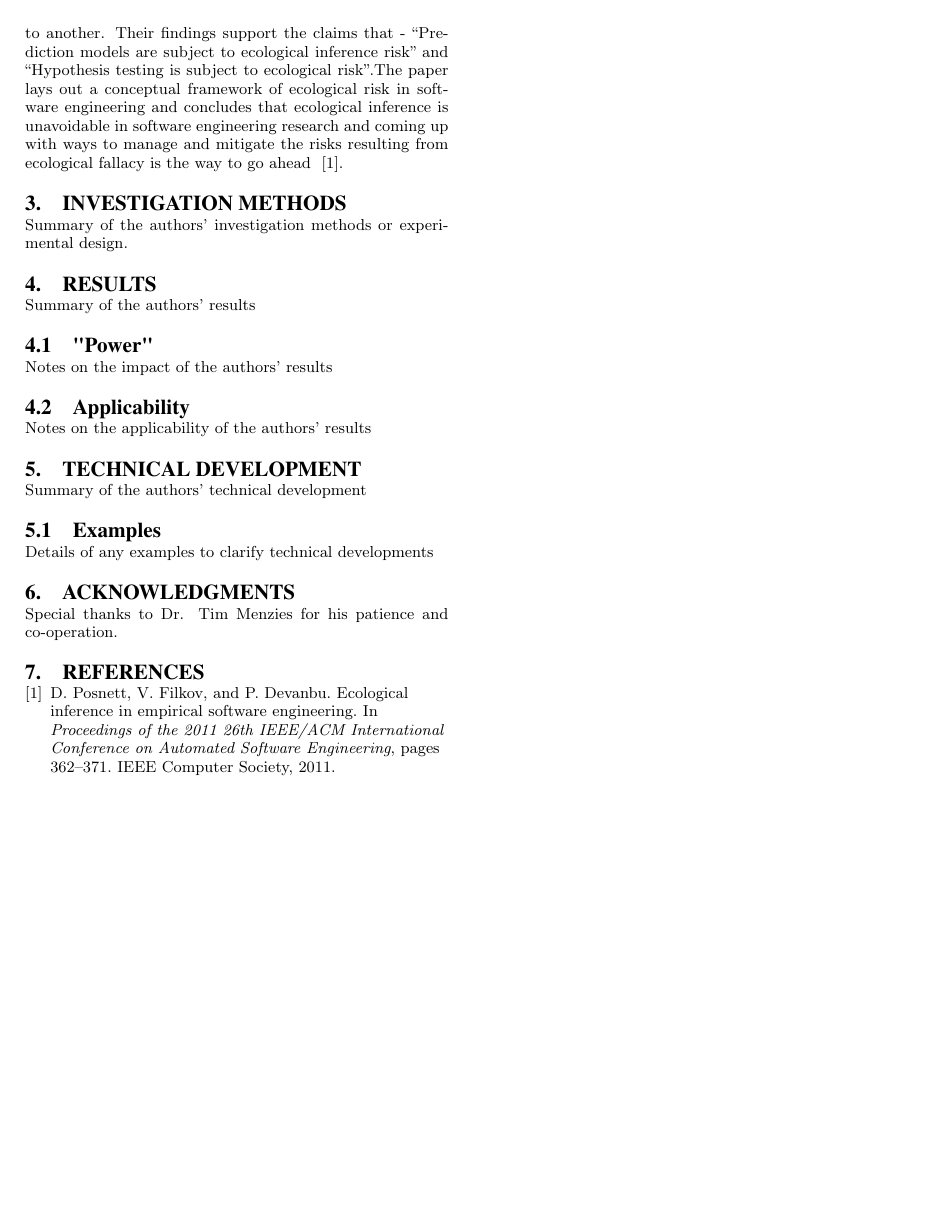
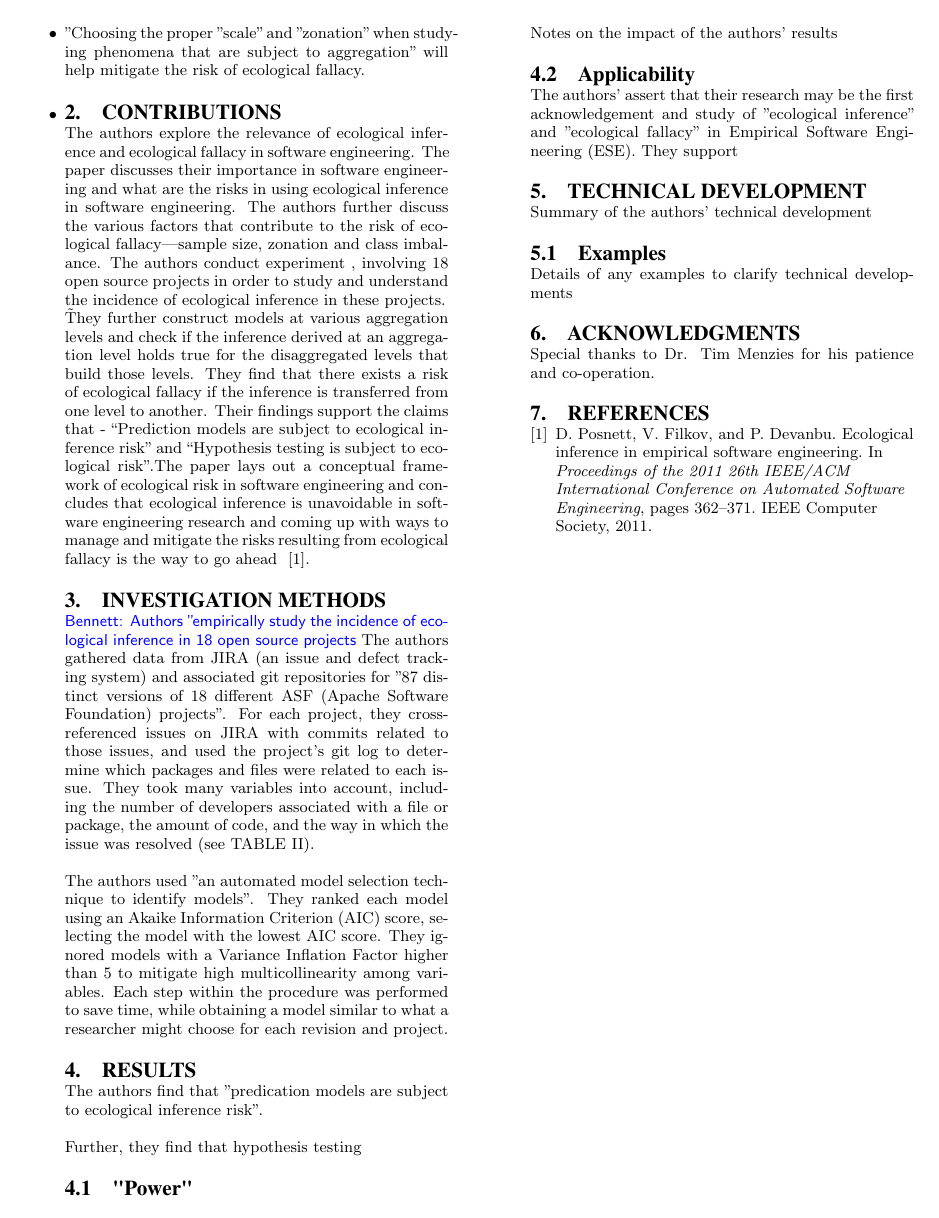
Before and after one commit to akondrahman/59115ASE, a LaTeX paper (paper/latex/Review_Paper1.tex): page 2 of 2. Compiled offline with pdfLaTeX.

Commit message:
Contributed to Review_Paper1.tex

```diff
--- a/paper/latex/Review_Paper1.tex
+++ b/paper/latex/Review_Paper1.tex
@@ -4,10 +4,17 @@
 
 \documentclass{acm_proc_article-sp}
 
+% Custom LaTex Commands
+\usepackage{color}
+\newcommand{\commentm}[1]{\textsf{#1}} %\ptr
+\newcommand{\manish}[1]{\commentm{\textcolor{blue}{Manish: #1}}}
+\newcommand{\akond}[1]{\commentm{\textcolor{blue}{Akond: #1}}}
+\newcommand{\bennett}[1]{\commentm{\textcolor{blue}{Bennett: #1}}}
+
+
 \begin{document}
 
 \title{Review on  {\ttlit Ecological Inference in Empirical Software Engineering} }
-
 
 
 \numberofauthors{3} %  in this sample file, there are a *total*
@@ -111,3 +108,0 @@ They further construct models at various aggregation levels and check if the inf
-that there exists a risk of ecological fallacy if the inference is transferred from one level to another. Their findings support the claims that - ``Prediction models are subject to ecological
-inference risk'' and ``Hypothesis testing is subject to ecological risk''.The paper lays out a conceptual framework of ecological risk in software engineering and concludes that ecological
-inference is unavoidable in software engineering research and coming up with ways to manage and mitigate the risks resulting from ecological fallacy is the way to go ahead ~\cite{posnett:2011}.
@@ -114,11 +114,28 @@ inference is unavoidable in software engineering research and coming up with way
+	\item "Choosing the proper "scale" and "zonation" when studying phenomena that are subject to aggregation" will help mitigate the risk of ecological fallacy.
+	\item
+
+\section{Contributions}
+\label{contrib}
+%Summary of the authors' contributions, either implicit or explicit, to ASE.
+
+The authors explore the relevance of ecological inference and ecological fallacy in software engineering. The paper discusses their importance in software engineering and
+what are the risks in using ecological inference in software engineering. The authors further discuss the various factors that contribute to the risk of ecological fallacy---sample size,
+zonation and class imbalance. The authors conduct experiment , involving 18 open source projects in order to study and understand the incidence of ecological inference in these projects. \\
+\~They further construct models at various aggregation levels and check if the inference derived at an aggregation level holds true for the disaggregated levels that build those levels. They find that there exists a risk of ecological fallacy if the inference is transferred from one level to another. Their findings support the claims that - ``Prediction models are subject to ecological inference risk'' and ``Hypothesis testing is subject to ecological risk''.The paper lays out a conceptual framework of ecological risk in software engineering and concludes that ecological inference is unavoidable in software engineering research and coming up with ways to manage and mitigate the risks resulting from ecological fallacy is the way to go ahead ~\cite{posnett:2011}.
 
 \section{Investigation Methods}
 \label{invest}
-Summary of the authors' investigation methods or experimental design.
+% Summary of the authors' investigation methods or experimental design.
+\bennett{Authors "empirically study the incidence of ecological inference in 18 open source projects}
+The authors gathered data from JIRA (an issue and defect tracking system) and associated git repositories for "87 distinct versions of 18 different ASF (Apache Software Foundation) projects".  For each project, they cross-referenced issues on JIRA with commits related to those issues, and used the project's git log to determine which packages and files were related to each issue.  They took many variables into account, including the number of developers associated with a file or package, the amount of code, and the way in which the issue was resolved (see TABLE II).
+
+The authors used "an automated model selection technique to identify models".  They ranked each model using an Akaike Information Criterion (AIC) score, selecting the model with the lowest AIC score.  They ignored models with a Variance Inflation Factor higher than 5 to mitigate high multicollinearity among variables.  Each step within the procedure was performed to save time, while obtaining a model similar to what a researcher might choose for each revision and project.
 
 \section{Results}
 \label{results}
-Summary of the authors' results
+The authors find that "predication models are subject to ecological inference risk".
+
+Further, they find that hypothesis testing
 
 \subsection{"Power"}
 \label{results-power}
@@ -126,7 +143,8 @@ Notes on the impact of the authors' results
 
 \subsection{Applicability}
 \label{results-apply}
-Notes on the applicability of the authors' results
+% Notes on the applicability of the authors' results
+The authors' assert that their research may be the first acknowledgement and study of "ecological inference" and "ecological fallacy" in Empirical Software Engineering (ESE).  They support
 
 \section{Technical Development}
 \label{tech}
```
Also changed, not shown: paper/latex/Review_Paper1.pdf, paper/latex/Review_Paper1.tex (32 more changed lines), 2 other files.
